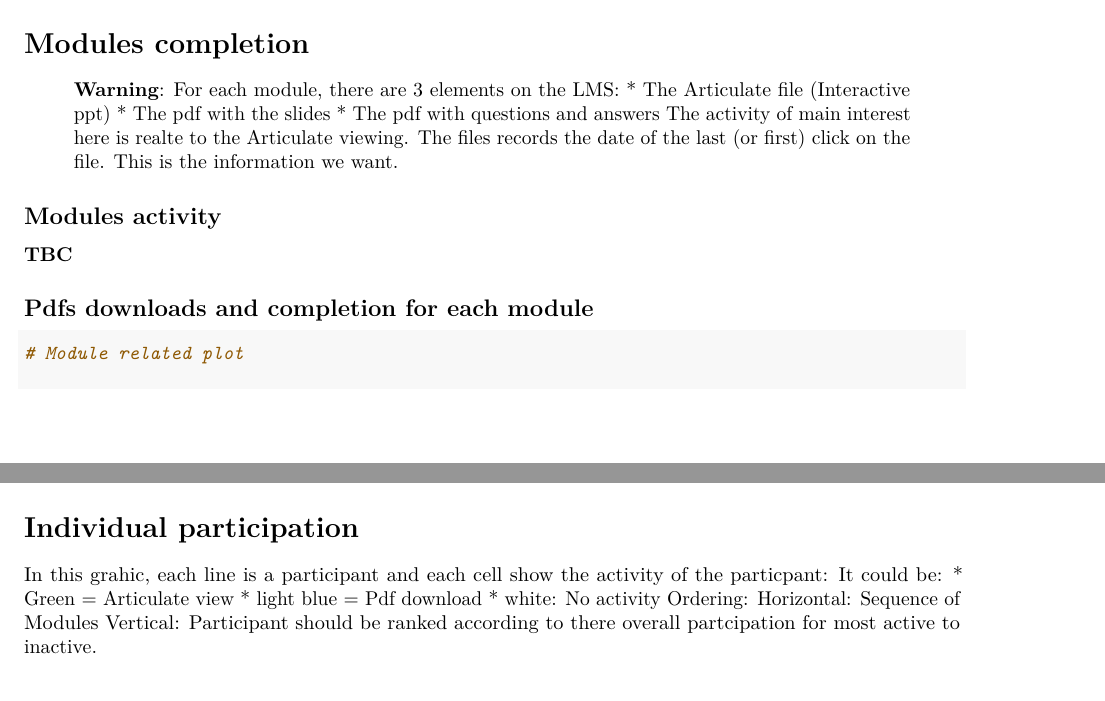
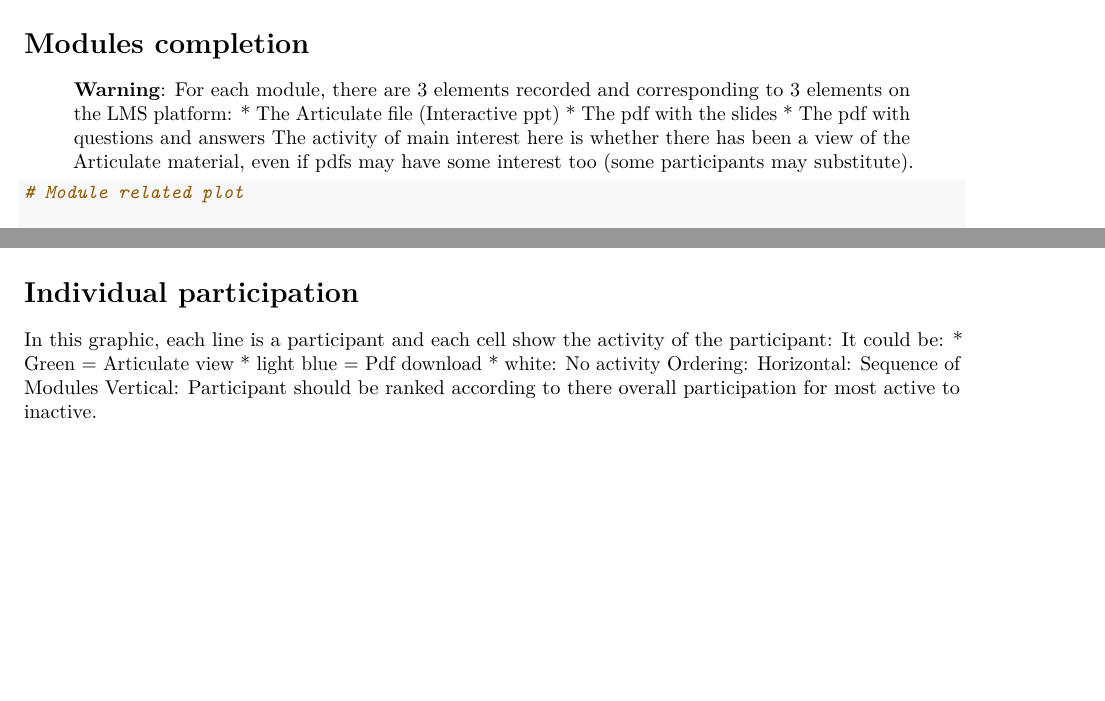
Before and after one commit to XtopheB/MoodleObserver, an R Markdown document (Gender_Analysis_Progress.Rmd): two parts of pages 2 and 3 of 3, joined at a grey line, cut so that both start at the same text. Rendered offline with R 4.5, knitr and Pandoc, then LaTeX, with nearby package versions; some code elsewhere in the file could not run offline.

Commit message:
Adjusting...

````diff
--- a/Gender_Analysis_Progress.Rmd
+++ b/Gender_Analysis_Progress.Rmd
@@ -103,17 +103,12 @@ CrossTable(processed_TOT_data$Webinar[processed_TOT_data$Day == 'Day1'],processe
 # Modules completion
 
 
-> **Warning**: For each module, there are 3 elements on the LMS:
+> **Warning**: For each module, there are 3 elements recorded and corresponding to 3 elements on the LMS platform:
 * The Articulate file (Interactive ppt)
 * The pdf with the slides
 * The pdf with questions and answers
- The activity of main interest here is realte to the Articulate viewing. The files records the date of the last (or first) click on the file. This is the information we want.
+ The activity of main interest here is whether there has been a view of the Articulate material, even if pdfs may have some interest too (some participants may substitute).
 
-##  Modules activity
-
-**TBC**
-
-## Pdfs downloads and completion for each module
 
 
 ```{r}
@@ -155,10 +150,10 @@ CrossTable(processed_Module_data$Module, processed_Module_data$Completed, prop.r
 ```
 
 # Individual participation
-In this grahic, each line is a participant and each cell show the activity of the particpant: It could be:
+In this graphic, each line is a participant and each cell show the activity of the participant: It could be:
 *  Green = Articulate view
 *  light blue =  Pdf download
 *  white: No activity
 Ordering:
 Horizontal: Sequence of Modules
-Vertical: Participant should be ranked according to there overall partcipation for most active to inactive.
+Vertical: Participant should be ranked according to there overall participation for most active to inactive.
````
